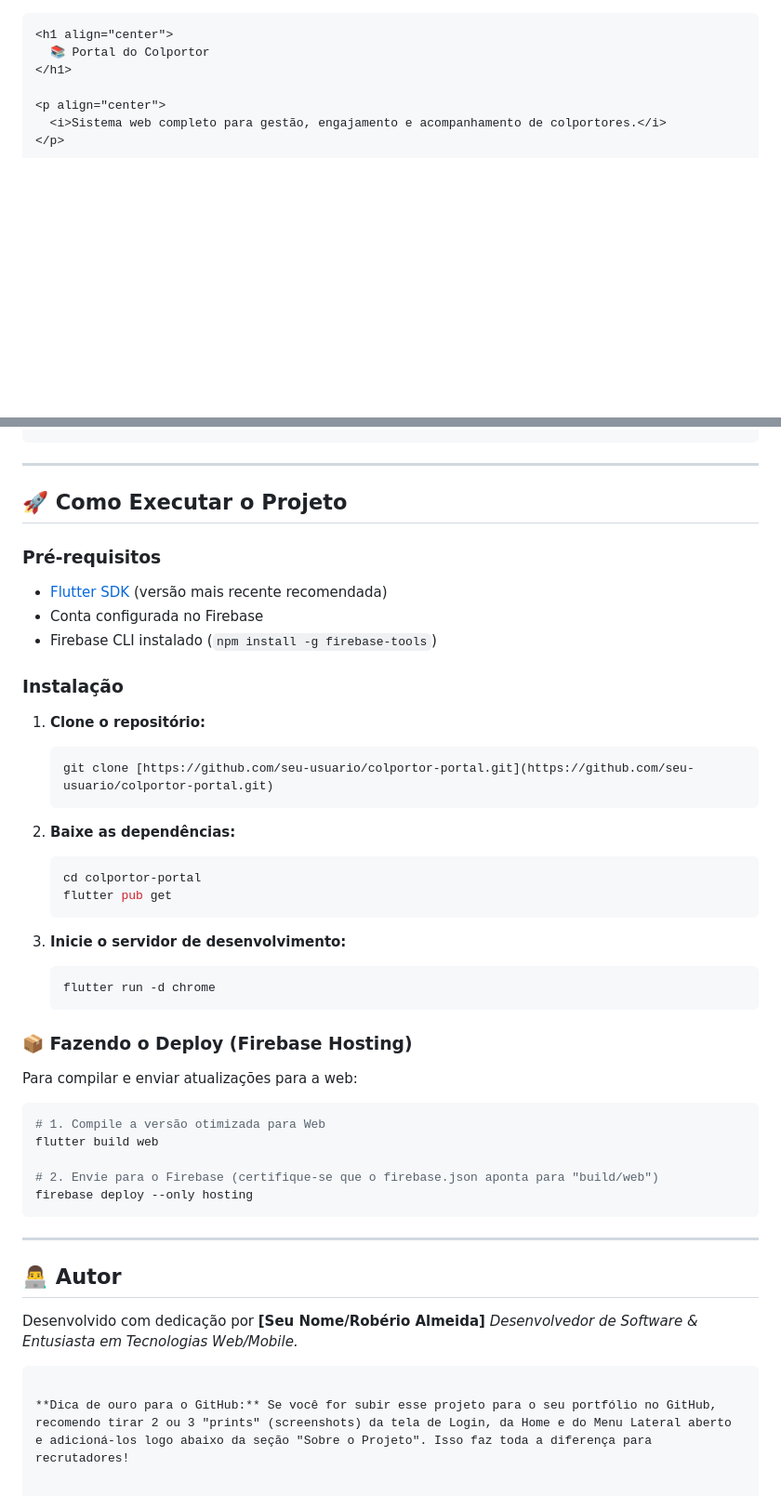
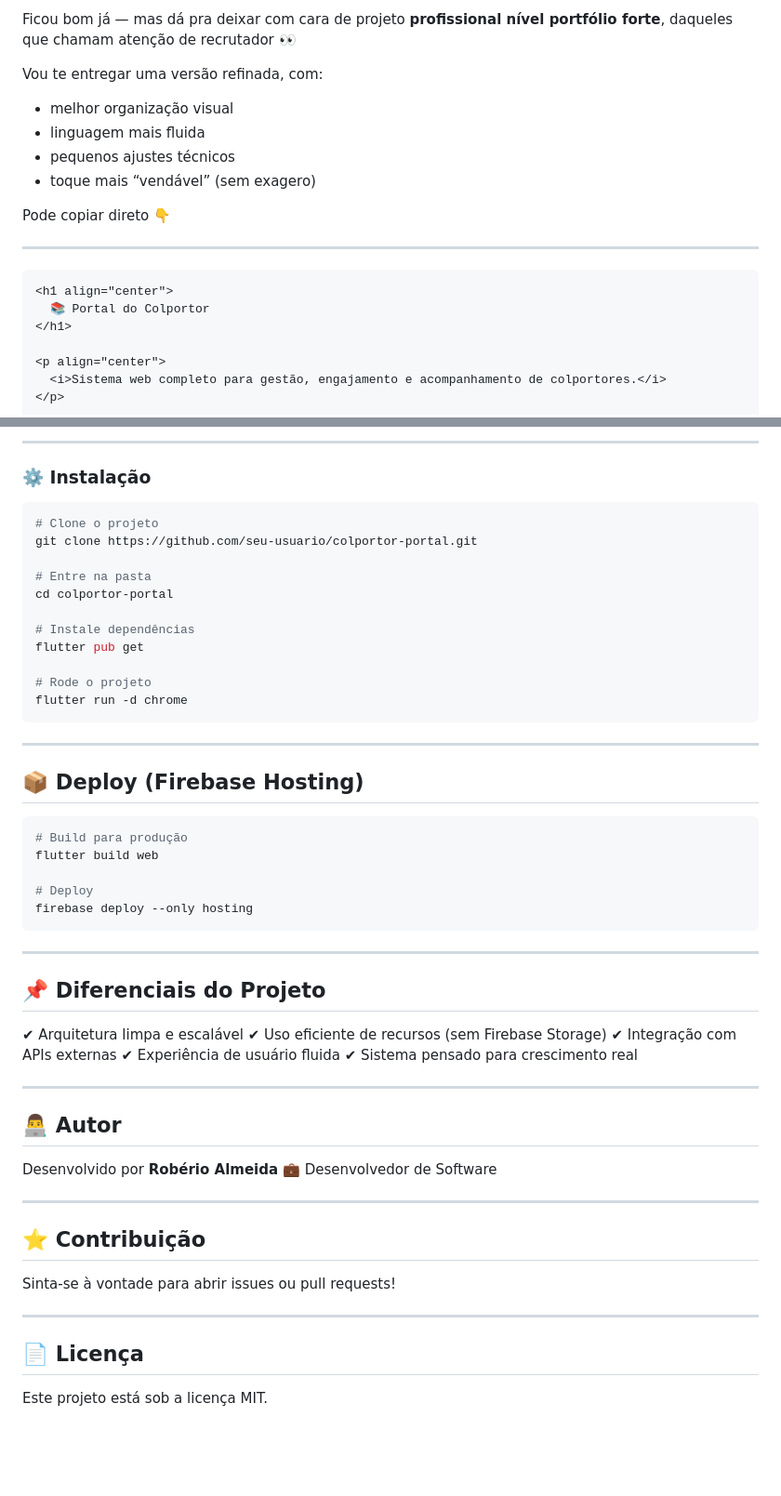
Before and after one commit to eRoberio/Portal-Colportor, a Markdown page: README.md, 2 parts joined by grey strips. Shown at 93% size. Drawn GitHub-style; blank space fills up the shorter version.

````diff
--- a/README.md
+++ b/README.md
@@ -1,3 +1,16 @@
+Ficou bom já — mas dá pra deixar com cara de projeto **profissional nível portfólio forte**, daqueles que chamam atenção de recrutador 👀
+
+Vou te entregar uma versão refinada, com:
+
+* melhor organização visual
+* linguagem mais fluida
+* pequenos ajustes técnicos
+* toque mais “vendável” (sem exagero)
+
+Pode copiar direto 👇
+
+---
+
 ```markdown
 <h1 align="center">
   📚 Portal do Colportor
@@ -61,49 +127,58 @@ lib/
+---
+
+### ⚙️ Instalação
+
+```bash
+# Clone o projeto
+git clone https://github.com/seu-usuario/colportor-portal.git
+
+# Entre na pasta
+cd colportor-portal
+
+# Instale dependências
+flutter pub get
+
+# Rode o projeto
+flutter run -d chrome
 ```
 
 ---
 
-## 🚀 Como Executar o Projeto
-
-### Pré-requisitos
-* [Flutter SDK](https://docs.flutter.dev/get-started/install) (versão mais recente recomendada)
-* Conta configurada no Firebase
-* Firebase CLI instalado (`npm install -g firebase-tools`)
-
-### Instalação
-
-1. **Clone o repositório:**
-   ```bash
-   git clone [https://github.com/seu-usuario/colportor-portal.git](https://github.com/seu-usuario/colportor-portal.git)
-   ```
-
-2. **Baixe as dependências:**
-   ```bash
-   cd colportor-portal
-   flutter pub get
-   ```
-
-3. **Inicie o servidor de desenvolvimento:**
-   ```bash
-   flutter run -d chrome
-   ```
-
-### 📦 Fazendo o Deploy (Firebase Hosting)
-
-Para compilar e enviar atualizações para a web:
+## 📦 Deploy (Firebase Hosting)
 
 ```bash
-# 1. Compile a versão otimizada para Web
+# Build para produção
 flutter build web
 
-# 2. Envie para o Firebase (certifique-se que o firebase.json aponta para "build/web")
+# Deploy
 firebase deploy --only hosting
 ```
 
 ---
 
+## 📌 Diferenciais do Projeto
+
+✔ Arquitetura limpa e escalável
+✔ Uso eficiente de recursos (sem Firebase Storage)
+✔ Integração com APIs externas
+✔ Experiência de usuário fluida
+✔ Sistema pensado para crescimento real
+
+---
+
 ## 👨‍💻 Autor
 
-Desenvolvido com dedicação por **[Seu Nome/Robério Almeida]** *Desenvolvedor de Software & Entusiasta em Tecnologias Web/Mobile.*
-```
+Desenvolvido por **Robério Almeida**
+💼 Desenvolvedor de Software
 
-**Dica de ouro para o GitHub:** Se você for subir esse projeto para o seu portfólio no GitHub, recomendo tirar 2 ou 3 "prints" (screenshots) da tela de Login, da Home e do Menu Lateral aberto e adicioná-los logo abaixo da seção "Sobre o Projeto". Isso faz toda a diferença para recrutadores!
+---
+
+## ⭐ Contribuição
+
+Sinta-se à vontade para abrir issues ou pull requests!
+
+---
+
+## 📄 Licença
+
+Este projeto está sob a licença MIT.
````
Also changed, not shown: other parts of README.md (+85 -32 lines).
